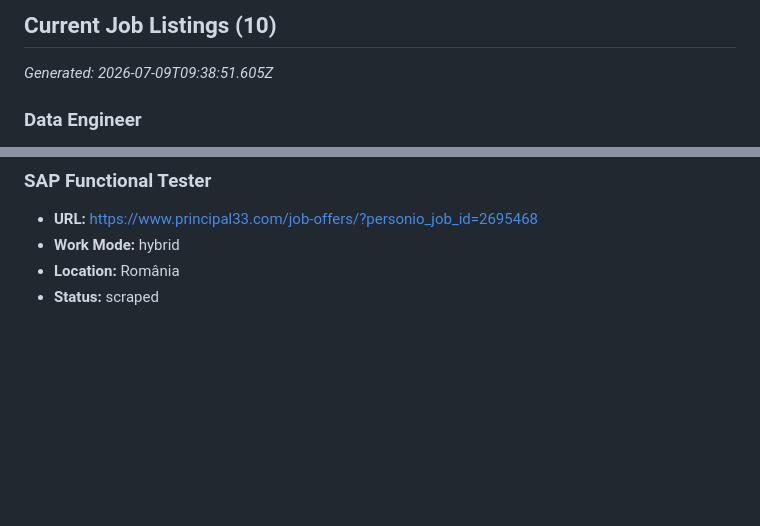
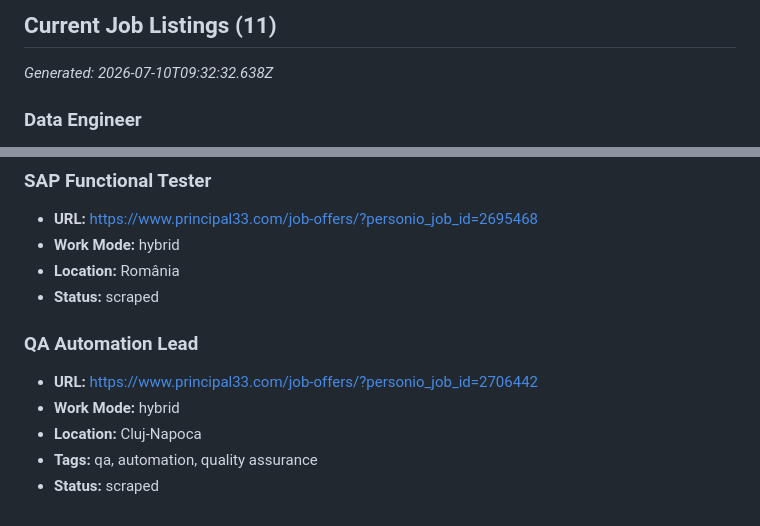
Before and after one commit to sebiboga/principal33-srl-nodejs-scraper, a Markdown page: docs/jobs.md, 2 parts joined by grey strips. Drawn GitHub-style; blank space fills up the shorter version.

Commit message:
[skip ci] Update test results

```diff
--- a/docs/jobs.md
+++ b/docs/jobs.md
@@ -14,7 +14,7 @@
 
-## Current Job Listings (10)
+## Current Job Listings (11)
 
-_Generated: 2026-07-09T09:38:51.605Z_
+_Generated: 2026-07-10T09:32:32.638Z_
 
 ### Data Engineer
 
@@ -91,3 +91,11 @@ _Generated: 2026-07-09T09:38:51.605Z_
 - **Work Mode:** hybrid
 - **Location:** România
 - **Status:** scraped
+
+### QA Automation Lead
+
+- **URL:** [https://www.principal33.com/job-offers/?personio_job_id=2706442](https://www.principal33.com/job-offers/?personio_job_id=2706442)
+- **Work Mode:** hybrid
+- **Location:** Cluj-Napoca
+- **Tags:** qa, automation, quality assurance
+- **Status:** scraped
```
Also changed, not shown: other parts of docs/jobs.md (+1 -1 lines).
